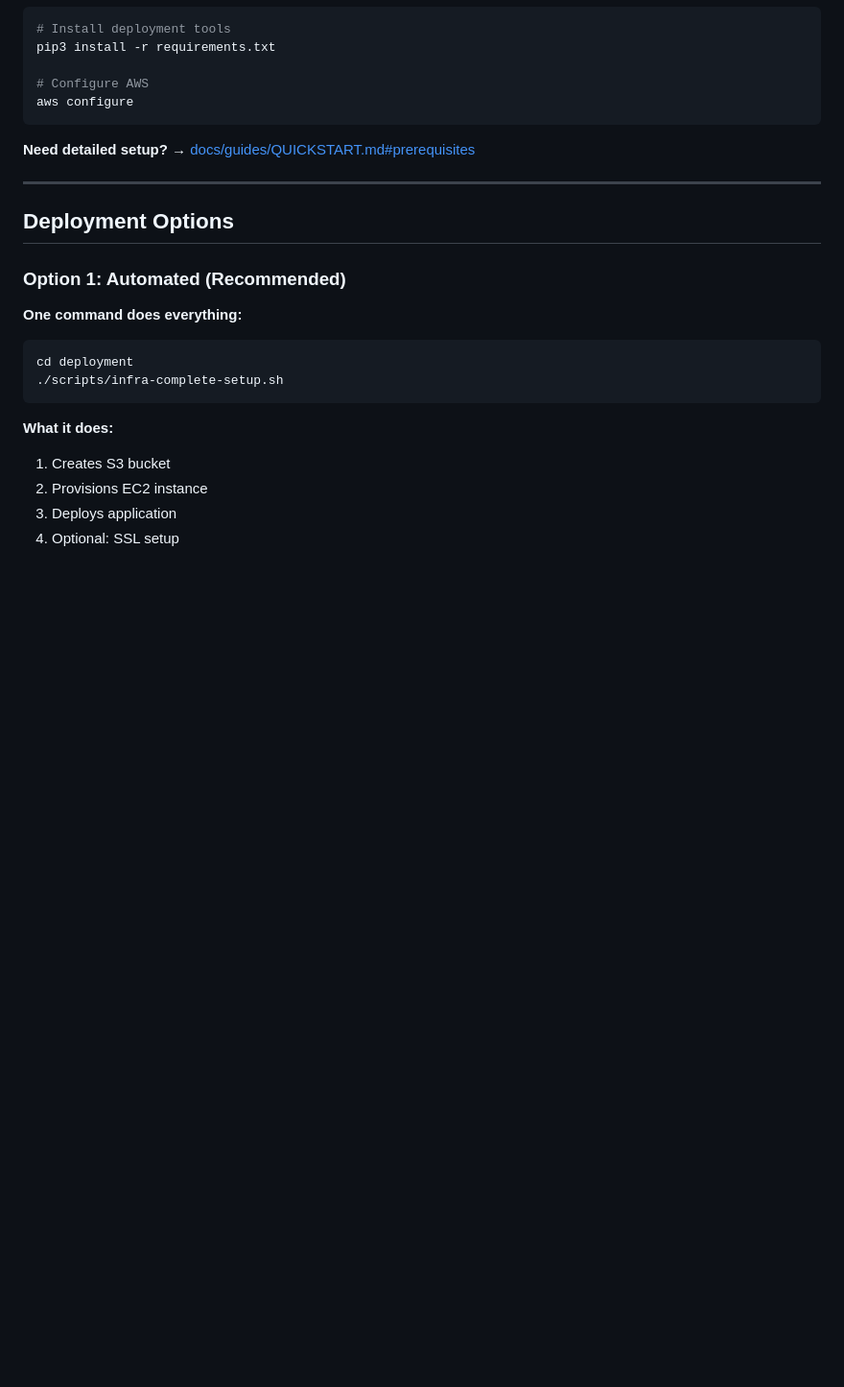
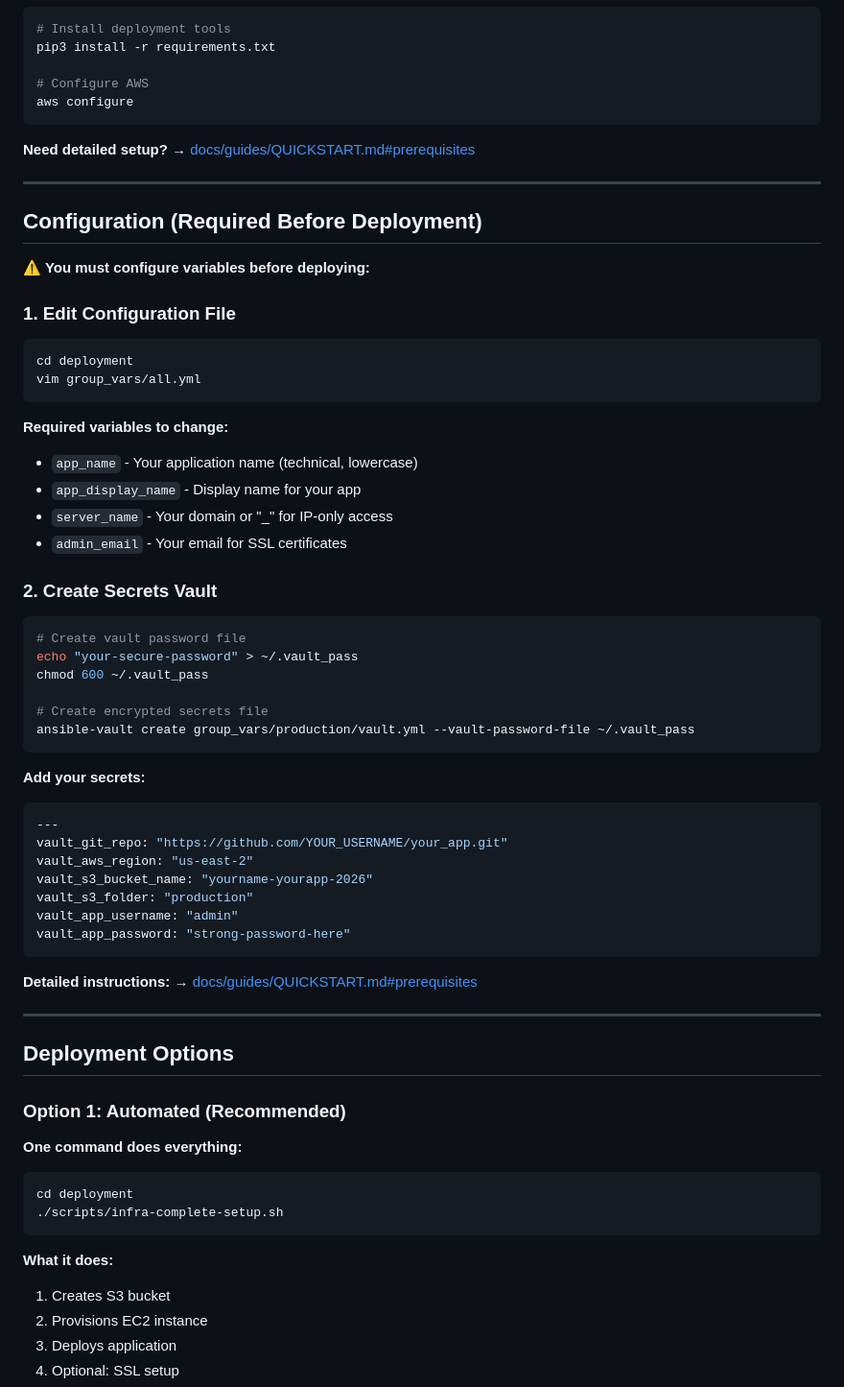
Before and after one commit to brianeckblad/rivit, a Markdown page: deployment/README.md, the part around the change. Shown at 96% size. GitHub-like rendering; blank space fills up the shorter version.

Commit message:
docs: add configuration section before deployment options in README to make it clear variables must be configured first

````diff
--- a/deployment/README.md
+++ b/deployment/README.md
@@ -76,6 +76,49 @@ aws configure
 ```
 
 **Need detailed setup?** → [docs/guides/QUICKSTART.md#prerequisites](docs/guides/QUICKSTART.md#prerequisites)
+
+---
+
+## Configuration (Required Before Deployment)
+
+**⚠️ You must configure variables before deploying:**
+
+### 1. Edit Configuration File
+
+```bash
+cd deployment
+vim group_vars/all.yml
+```
+
+**Required variables to change:**
+- `app_name` - Your application name (technical, lowercase)
+- `app_display_name` - Display name for your app
+- `server_name` - Your domain or "_" for IP-only access
+- `admin_email` - Your email for SSL certificates
+
+### 2. Create Secrets Vault
+
+```bash
+# Create vault password file
+echo "your-secure-password" > ~/.vault_pass
+chmod 600 ~/.vault_pass
+
+# Create encrypted secrets file
+ansible-vault create group_vars/production/vault.yml --vault-password-file ~/.vault_pass
+```
+
+**Add your secrets:**
+```yaml
+---
+vault_git_repo: "https://github.com/YOUR_USERNAME/your_app.git"
+vault_aws_region: "us-east-2"
+vault_s3_bucket_name: "yourname-yourapp-2026"
+vault_s3_folder: "production"
+vault_app_username: "admin"
+vault_app_password: "strong-password-here"
+```
+
+**Detailed instructions:** → [docs/guides/QUICKSTART.md#prerequisites](docs/guides/QUICKSTART.md#prerequisites)
 
 ---
 
````
